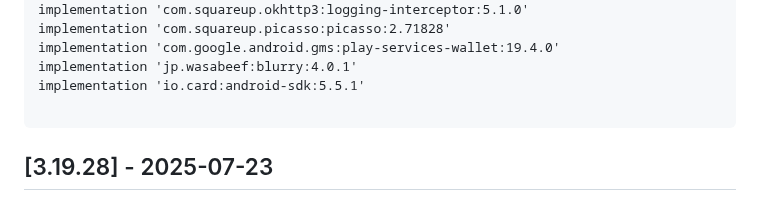
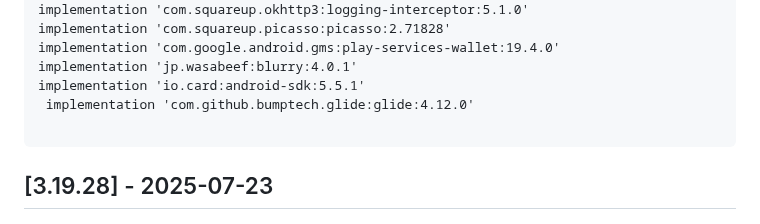
Before and after one commit to Tap-Payments/goSellSDK-AndroidX, a Markdown page: CHANGELOG.md, the part around the change. Rendered like a GitHub page.

Commit message:
ChangeLog update

````diff
--- a/CHANGELOG.md
+++ b/CHANGELOG.md
@@ -117,6 +117,7 @@ implementation 'com.squareup.picasso:picasso:2.71828'
 implementation 'com.google.android.gms:play-services-wallet:19.4.0'
 implementation 'jp.wasabeef:blurry:4.0.1'
 implementation 'io.card:android-sdk:5.5.1'
+ implementation 'com.github.bumptech.glide:glide:4.12.0'
 
 ```
 
````
